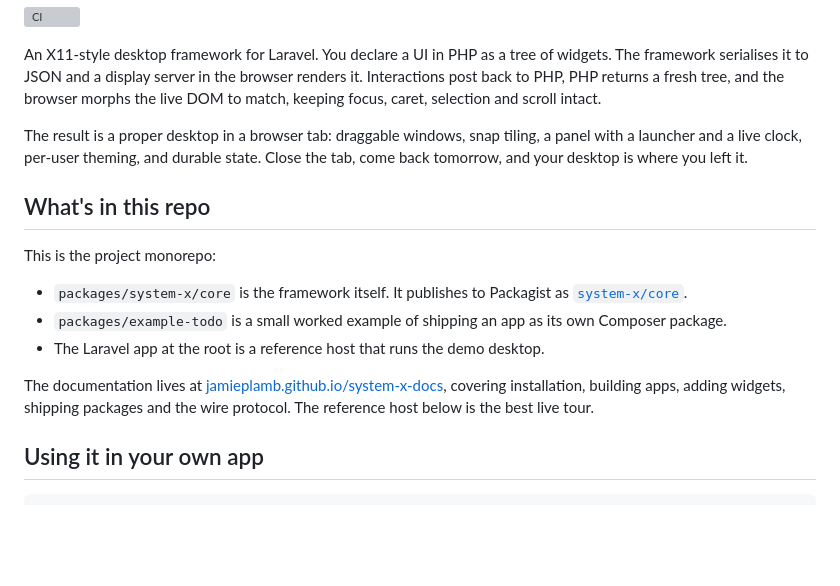
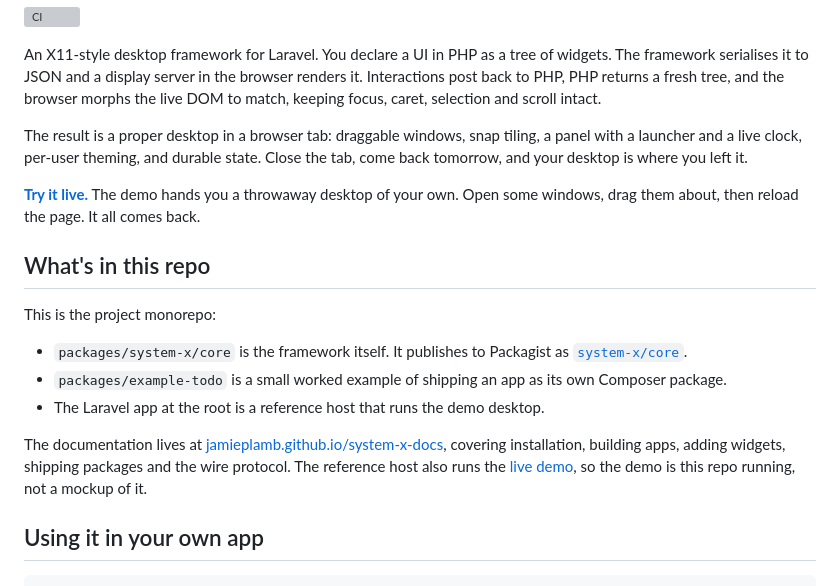
Before and after one commit to jamieplamb/system-x, a Markdown page: README.md, the part around the change. Drawn GitHub-style; blank space fills up the shorter version; grey boxes are pictures that could not be loaded.

Commit message:
Link the live demo from the README

```diff
--- a/README.md
+++ b/README.md
@@ -12,6 +12,10 @@ The result is a proper desktop in a browser tab: draggable windows, snap tiling,
 a panel with a launcher and a live clock, per-user theming, and durable state.
 Close the tab, come back tomorrow, and your desktop is where you left it.
 
+**[Try it live.](https://system-x-production-yoi3qf.laravel.cloud/)** The demo
+hands you a throwaway desktop of your own. Open some windows, drag them about,
+then reload the page. It all comes back.
+
 ## What's in this repo
 
 This is the project monorepo:
@@ -25,7 +29,9 @@ This is the project monorepo:
 The documentation lives at
 [jamieplamb.github.io/system-x-docs](https://jamieplamb.github.io/system-x-docs/),
 covering installation, building apps, adding widgets, shipping packages and the
-wire protocol. The reference host below is the best live tour.
+wire protocol. The reference host also runs the
+[live demo](https://system-x-production-yoi3qf.laravel.cloud/), so the demo is
+this repo running, not a mockup of it.
 
 ## Using it in your own app
 
```
